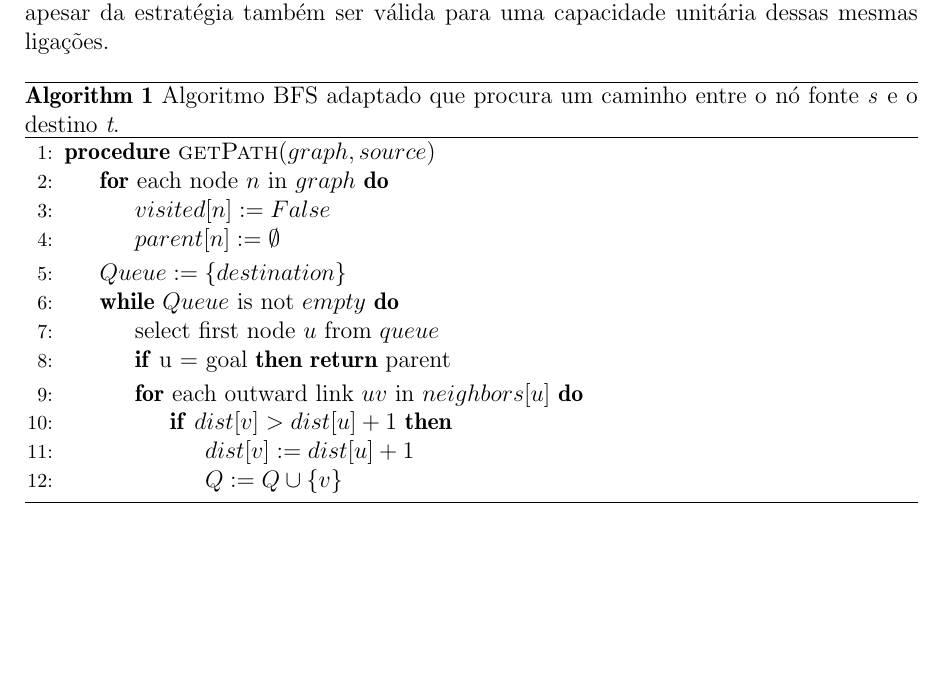
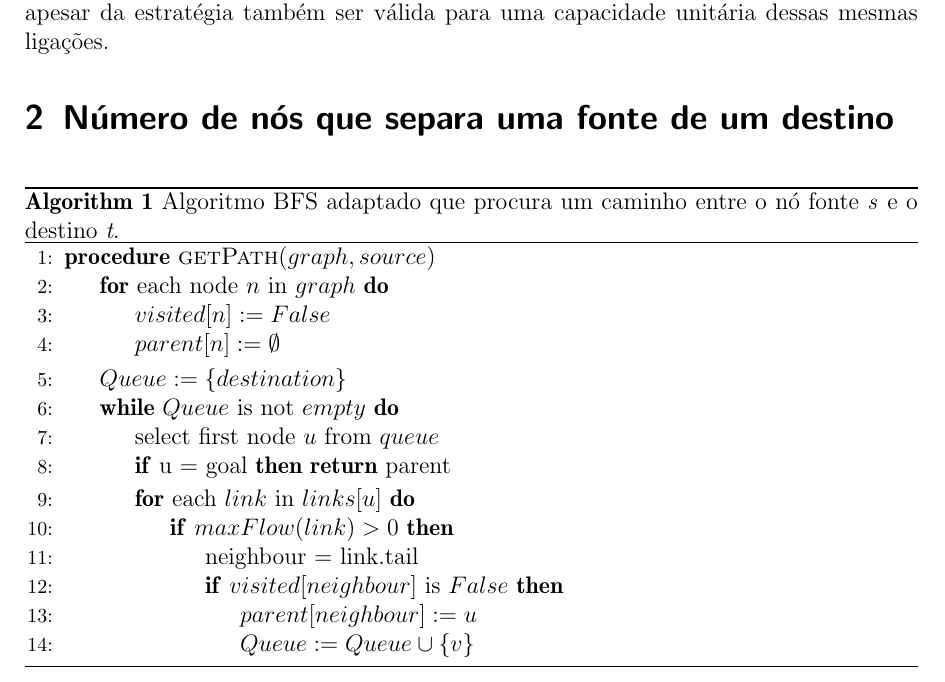
Before and after one commit to littlebrat/Network-Connectivity, a LaTeX document (report/main.tex): part of page 2 of 2, cut so that both start at the same text, the shorter picture padded with empty space. Compiled offline with pdfLaTeX.

Commit message:
Pseudocode for the BFS in Ford Fulkerson

```diff
--- a/report/main.tex
+++ b/report/main.tex
@@ -47,6 +47,8 @@ O problema de encontrar o menor número de nós que se tem de remover para separ
 
 Este problema pode então ser modulado como um problema de fluxos máximos, fazendo \textit{vertex-splitting} e atribuíndo à ligação interna do super-nó uma capacidade unitária. A todas as outras ligações da rede foi atribuída uma capacidade igual a infinito, apesar da estratégia também ser válida para uma capacidade unitária dessas mesmas ligações.
 
+\section{Número de nós que separa uma fonte de um destino}
+
 
 
 \begin{algorithm}
@@ -63,10 +65,13 @@ Este problema pode então ser modulado como um problema de fluxos máximos, faze
       \If{u = goal}
       		\Return parent
       \EndIf
-      \For{each outward link $uv$ in $neighbors[u]$}
-        \If{$dist[v] > dist[u] + 1$}
-        	\State {$dist[v] := dist[u] + 1$}
-            \State {$Q := Q \cup \{v\}$}
+      \For{each $link$ in $links[u]$}
+        \If{$maxFlow(link) > 0$}
+        	\State neighbour = link.tail
+        	\If{$visited[neighbour]$ is $False$}
+				\State $parent[neighbour] := u $
+            	\State {$Queue := Queue \cup \{v\}$}
+            \EndIf
         \EndIf
       \EndFor
   	\EndWhile
```
